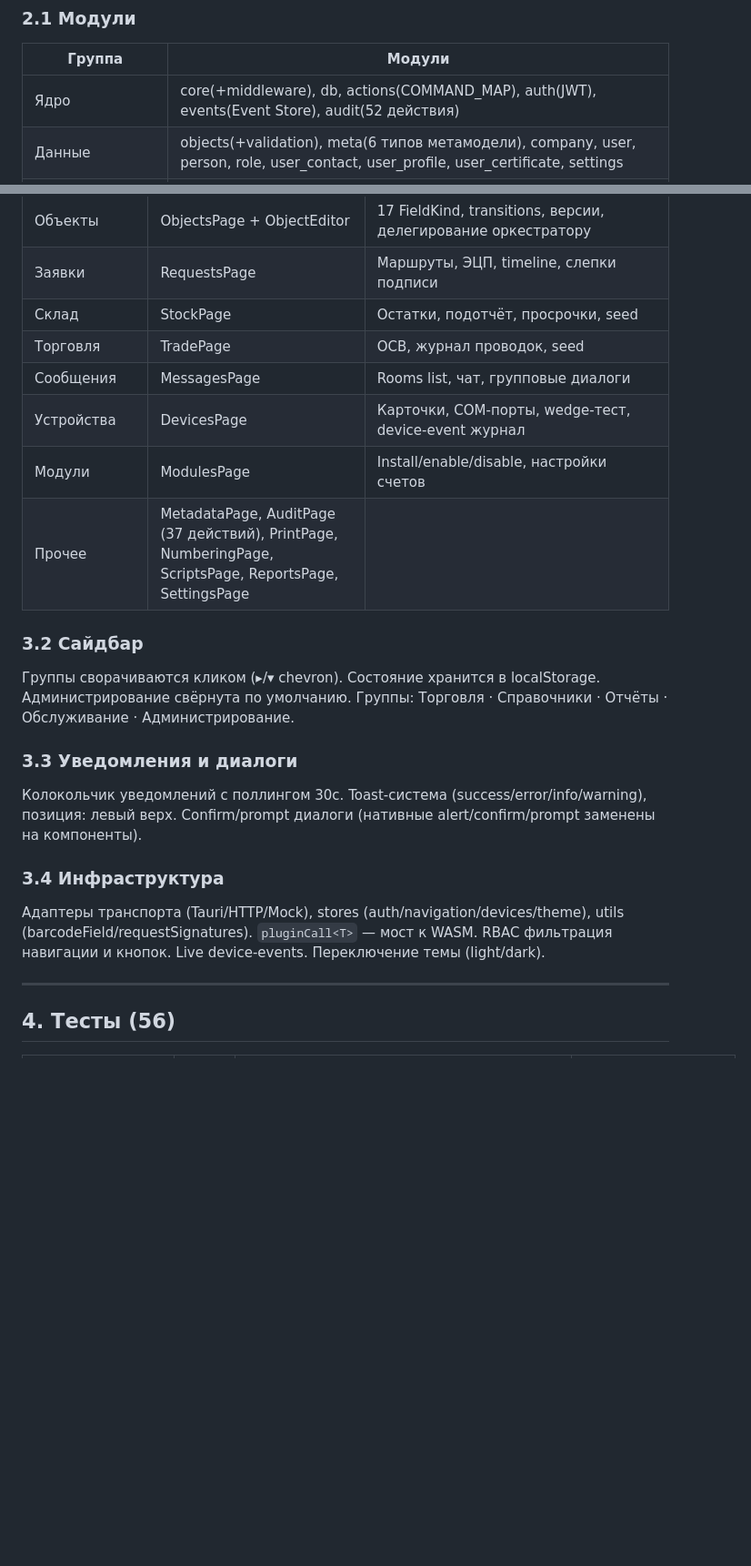
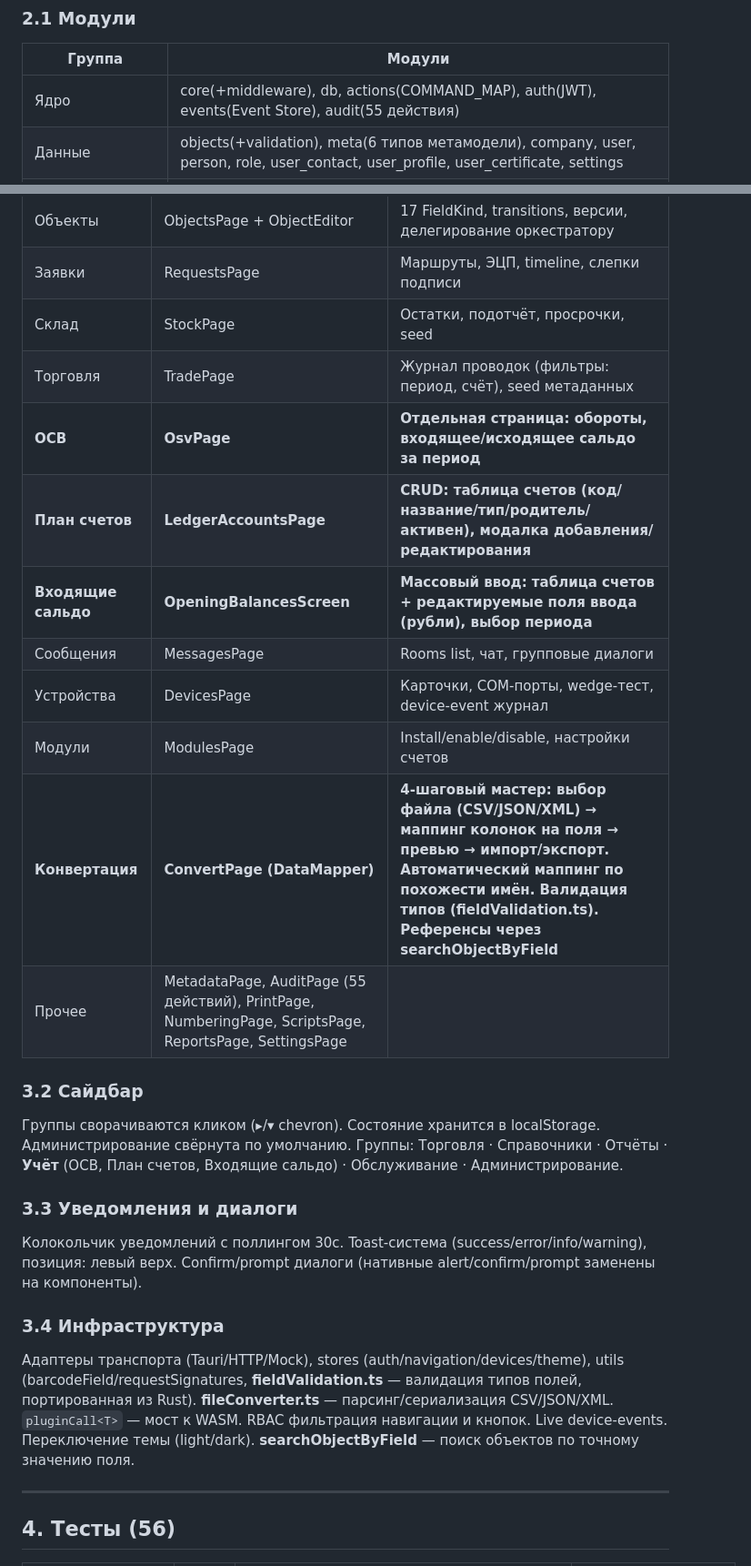
Before and after one commit to mamon-t/2c_platform, a Markdown page: docs/technical_report.md, 2 parts joined by grey strips. Shown at 91% size. Rendered like a GitHub page; blank space fills up the shorter version.

Commit message:
docs: обновить technical_report — входящие сальдо, ОСВ, план счетов, DataMapper, аудит

```diff
--- a/docs/technical_report.md
+++ b/docs/technical_report.md
@@ -34,7 +34,7 @@
 
 | Группа | Модули |
 |---|---|
-| Ядро | core(+middleware), db, actions(COMMAND_MAP), auth(JWT), events(Event Store), audit(52 действия) |
+| Ядро | core(+middleware), db, actions(COMMAND_MAP), auth(JWT), events(Event Store), audit(55 действия) |
 | Данные | objects(+validation), meta(6 типов метамодели), company, user, person, role, user_contact, user_profile, user_certificate, settings |
 | Безопасность | permission_policy(deny-by-default), signing(КриптоПро CMS), crypto(абстракция ЭЦП) |
 | Плагины | plugin_manager(25 host-fn), modules(lifecycle), notify(projection engine), rhai(sandbox) |
@@ -144,15 +149,19 @@ Deny-by-default. Seed 64+ политик / 20 подсистем. record_scope (
 | Объекты | ObjectsPage + ObjectEditor | 17 FieldKind, transitions, версии, делегирование оркестратору |
 | Заявки | RequestsPage | Маршруты, ЭЦП, timeline, слепки подписи |
 | Склад | StockPage | Остатки, подотчёт, просрочки, seed |
-| Торговля | TradePage | ОСВ, журнал проводок, seed |
+| Торговля | TradePage | Журнал проводок (фильтры: период, счёт), seed метаданных |
+| **ОСВ** | **OsvPage** | **Отдельная страница: обороты, входящее/исходящее сальдо за период** |
+| **План счетов** | **LedgerAccountsPage** | **CRUD: таблица счетов (код/название/тип/родитель/активен), модалка добавления/редактирования** |
+| **Входящие сальдо** | **OpeningBalancesScreen** | **Массовый ввод: таблица счетов + редактируемые поля ввода (рубли), выбор периода** |
 | Сообщения | MessagesPage | Rooms list, чат, групповые диалоги |
 | Устройства | DevicesPage | Карточки, COM-порты, wedge-тест, device-event журнал |
 | Модули | ModulesPage | Install/enable/disable, настройки счетов |
-| Прочее | MetadataPage, AuditPage (37 действий), PrintPage, NumberingPage, ScriptsPage, ReportsPage, SettingsPage |
+| **Конвертация** | **ConvertPage (DataMapper)** | **4-шаговый мастер: выбор файла (CSV/JSON/XML) → маппинг колонок на поля → превью → импорт/экспорт. Автоматический маппинг по похожести имён. Валидация типов (fieldValidation.ts). Референсы через searchObjectByField** |
+| Прочее | MetadataPage, AuditPage (55 действий), PrintPage, NumberingPage, ScriptsPage, ReportsPage, SettingsPage |
 
 ### 3.2 Сайдбар
 
-Группы сворачиваются кликом (▸/▾ chevron). Состояние хранится в localStorage. Администрирование свёрнута по умолчанию. Группы: Торговля · Справочники · Отчёты · Обслуживание · Администрирование.
+Группы сворачиваются кликом (▸/▾ chevron). Состояние хранится в localStorage. Администрирование свёрнута по умолчанию. Группы: Торговля · Справочники · Отчёты · **Учёт** (ОСВ, План счетов, Входящие сальдо) · Обслуживание · Администрирование.
 
 ### 3.3 Уведомления и диалоги
 
@@ -160,7 +169,7 @@ Deny-by-default. Seed 64+ политик / 20 подсистем. record_scope (
 
 ### 3.4 Инфраструктура
 
-Адаптеры транспорта (Tauri/HTTP/Mock), stores (auth/navigation/devices/theme), utils (barcodeField/requestSignatures). `pluginCall<T>` — мост к WASM. RBAC фильтрация навигации и кнопок. Live device-events. Переключение темы (light/dark).
+Адаптеры транспорта (Tauri/HTTP/Mock), stores (auth/navigation/devices/theme), utils (barcodeField/requestSignatures, **fieldValidation.ts** — валидация типов полей, портированная из Rust). **fileConverter.ts** — парсинг/сериализация CSV/JSON/XML. `pluginCall<T>` — мост к WASM. RBAC фильтрация навигации и кнопок. Live device-events. Переключение темы (light/dark). **searchObjectByField** — поиск объектов по точному значению поля.
 
 ---
 
```
Also changed, not shown: other parts of docs/technical_report.md (+25 -10 lines).
